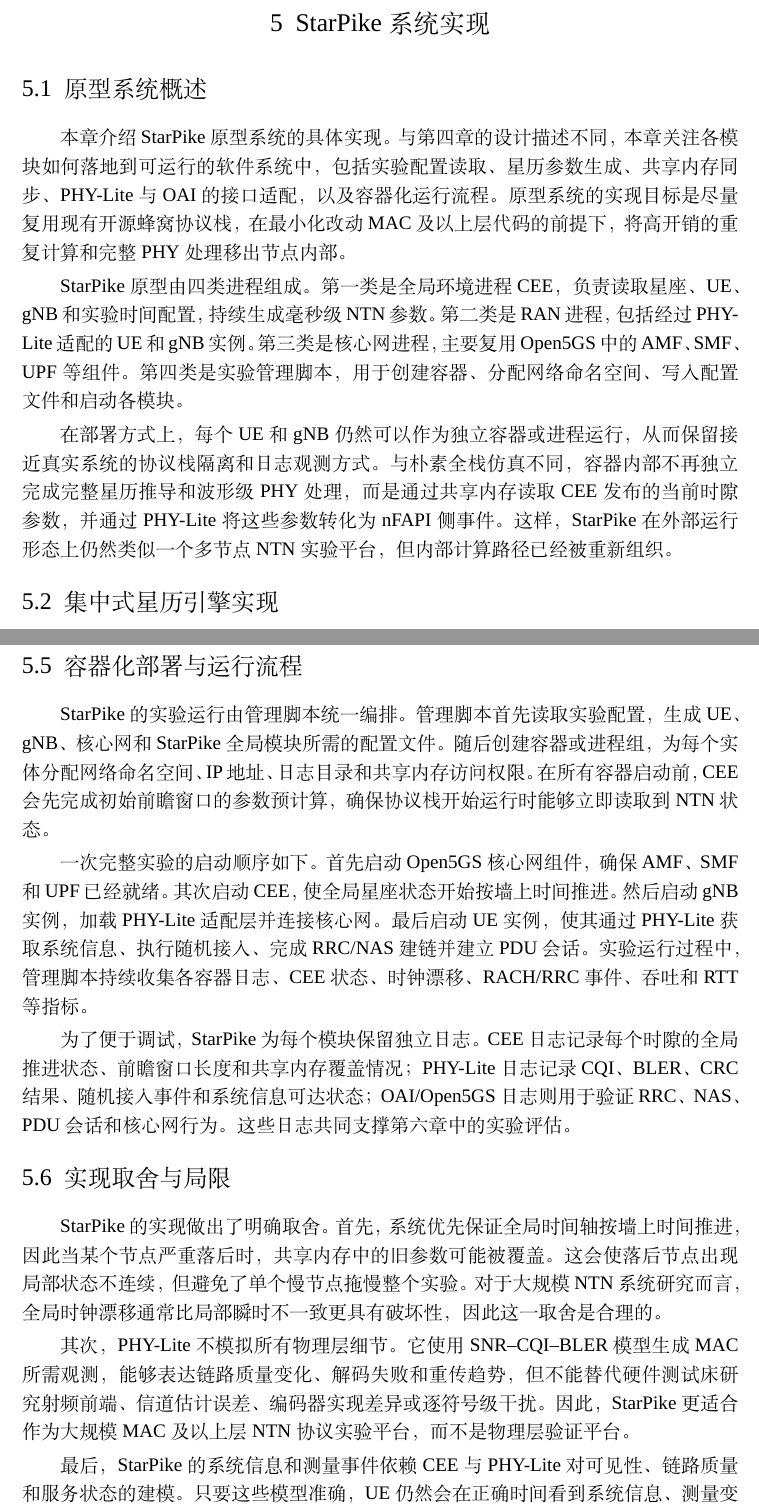
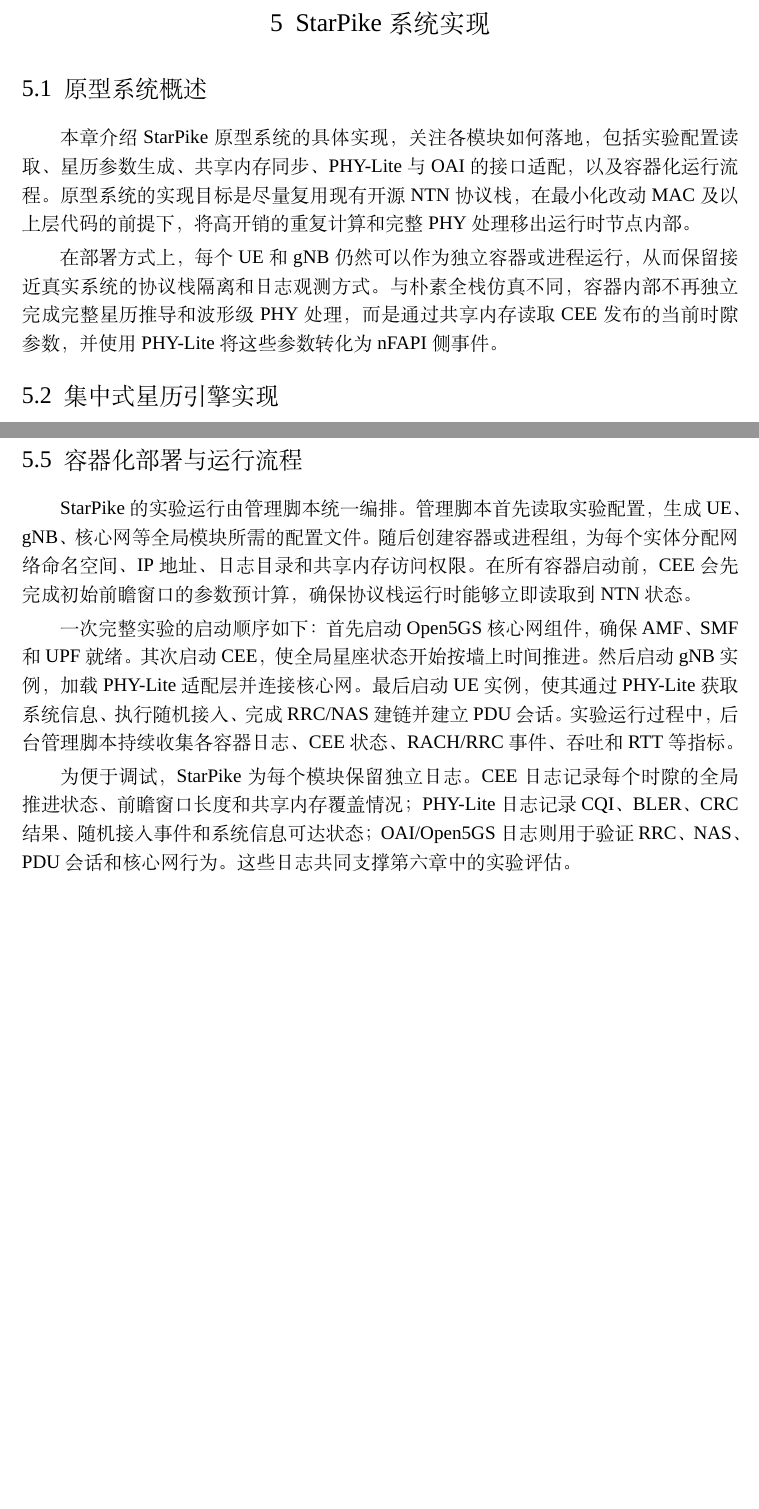
Before and after one commit to root-hbx/xjtu_bs_thesis, a LaTeX thesis (main.tex, which reads body/chapter_5.tex): two parts of pages 24 and 28 of 73 before the commit and two parts of pages 24 and 27 of 72 after it, joined at a grey line, cut so that both start at the same text, the shorter picture padded with empty space. Compiled offline with XeLaTeX; a missing font is replaced by an installed copy or a similar font.

Commit message:
✨ feat(ch5): double-check ch5 done

```diff
--- a/body/chapter_5.tex
+++ b/body/chapter_5.tex
@@ -4,19 +4,15 @@
 
 \BiSection{原型系统概述}{}
 
-本章介绍 StarPike 原型系统的具体实现。
-与第四章的设计描述不同，本章关注各模块如何落地到可运行的软件系统中，包括实验配置读取、星历参数生成、共享内存同步、PHY-Lite 与 OAI 的接口适配，以及容器化运行流程。
-原型系统的实现目标是尽量复用现有开源蜂窝协议栈，在最小化改动 MAC 及以上层代码的前提下，将高开销的重复计算和完整 PHY 处理移出节点内部。
+本章介绍 StarPike 原型系统的具体实现，关注各模块如何落地，
+包括实验配置读取、星历参数生成、共享内存同步、PHY-Lite 与 OAI 的接口适配，以及容器化运行流程。
+原型系统的实现目标是尽量复用现有开源 NTN 协议栈，在最小化改动 MAC 及以上层代码的前提下，
+将高开销的重复计算和完整 PHY 处理移出运行时节点内部。
 
-StarPike 原型由四类进程组成。
-第一类是全局环境进程 CEE，负责读取星座、UE、gNB 和实验时间配置，持续生成毫秒级 NTN 参数。
-第二类是 RAN 进程，包括经过 PHY-Lite 适配的 UE 和 gNB 实例。
-第三类是核心网进程，主要复用 Open5GS 中的 AMF、SMF、UPF 等组件。
-第四类是实验管理脚本，用于创建容器、分配网络命名空间、写入配置文件和启动各模块。
-
-在部署方式上，每个 UE 和 gNB 仍然可以作为独立容器或进程运行，从而保留接近真实系统的协议栈隔离和日志观测方式。
-与朴素全栈仿真不同，容器内部不再独立完成完整星历推导和波形级 PHY 处理，而是通过共享内存读取 CEE 发布的当前时隙参数，并通过 PHY-Lite 将这些参数转化为 nFAPI 侧事件。
-这样，StarPike 在外部运行形态上仍然类似一个多节点 NTN 实验平台，但内部计算路径已经被重新组织。
+在部署方式上，每个 UE 和 gNB 仍然可以作为独立容器或进程运行，
+从而保留接近真实系统的协议栈隔离和日志观测方式。
+与朴素全栈仿真不同，容器内部不再独立完成完整星历推导和波形级 PHY 处理，
+而是通过共享内存读取 CEE 发布的当前时隙参数，并使用 PHY-Lite 将这些参数转化为 nFAPI 侧事件。
 
 \BiSection{集中式星历引擎实现}{}
 
@@ -156,34 +164,34 @@
 \BiSection{容器化部署与运行流程}{}
 
 StarPike 的实验运行由管理脚本统一编排。
-管理脚本首先读取实验配置，生成 UE、gNB、核心网和 StarPike 全局模块所需的配置文件。
+管理脚本首先读取实验配置，生成 UE、gNB、核心网等全局模块所需的配置文件。
 随后创建容器或进程组，为每个实体分配网络命名空间、IP 地址、日志目录和共享内存访问权限。
-在所有容器启动前，CEE 会先完成初始前瞻窗口的参数预计算，确保协议栈开始运行时能够立即读取到 NTN 状态。
+在所有容器启动前，CEE 会先完成初始前瞻窗口的参数预计算，确保协议栈运行时能够立即读取到 NTN 状态。
 
-一次完整实验的启动顺序如下。
-首先启动 Open5GS 核心网组件，确保 AMF、SMF 和 UPF 已经就绪。
+一次完整实验的启动顺序如下：
+首先启动 Open5GS 核心网组件，确保 AMF、SMF 和 UPF 就绪。
 其次启动 CEE，使全局星座状态开始按墙上时间推进。
 然后启动 gNB 实例，加载 PHY-Lite 适配层并连接核心网。
 最后启动 UE 实例，使其通过 PHY-Lite 获取系统信息、执行随机接入、完成 RRC/NAS 建链并建立 PDU 会话。
-实验运行过程中，管理脚本持续收集各容器日志、CEE 状态、时钟漂移、RACH/RRC 事件、吞吐和 RTT 等指标。
+实验运行过程中，后台管理脚本持续收集各容器日志、CEE 状态、RACH/RRC 事件、吞吐和 RTT 等指标。
 
-为了便于调试，StarPike 为每个模块保留独立日志。
+为便于调试，StarPike 为每个模块保留独立日志。
 CEE 日志记录每个时隙的全局推进状态、前瞻窗口长度和共享内存覆盖情况；
 PHY-Lite 日志记录 CQI、BLER、CRC 结果、随机接入事件和系统信息可达状态；
 OAI/Open5GS 日志则用于验证 RRC、NAS、PDU 会话和核心网行为。
 这些日志共同支撑第六章中的实验评估。
 
-\BiSection{实现取舍与局限}{}
+% \BiSection{实现取舍与局限}{}
 
-StarPike 的实现做出了明确取舍。
-首先，系统优先保证全局时间轴按墙上时间推进，因此当某个节点严重落后时，共享内存中的旧参数可能被覆盖。
-这会使落后节点出现局部状态不连续，但避免了单个慢节点拖慢整个实验。
-对于大规模 NTN 系统研究而言，全局时钟漂移通常比局部瞬时不一致更具有破坏性，因此这一取舍是合理的。
+% StarPike 的实现做出了明确取舍。
+% 首先，系统优先保证全局时间轴按墙上时间推进，因此当某个节点严重落后时，共享内存中的旧参数可能被覆盖。
+% 这会使落后节点出现局部状态不连续，但避免了单个慢节点拖慢整个实验。
+% 对于大规模 NTN 系统研究而言，全局时钟漂移通常比局部瞬时不一致更具有破坏性，因此这一取舍是合理的。
 
-其次，PHY-Lite 不模拟所有物理层细节。
-它使用 SNR--CQI--BLER 模型生成 MAC 所需观测，能够表达链路质量变化、解码失败和重传趋势，但不能替代硬件测试床研究射频前端、信道估计误差、编码器实现差异或逐符号级干扰。
-因此，StarPike 更适合作为大规模 MAC 及以上层 NTN 协议实验平台，而不是物理层验证平台。
+% 其次，PHY-Lite 不模拟所有物理层细节。
+% 它使用 SNR--CQI--BLER 模型生成 MAC 所需观测，能够表达链路质量变化、解码失败和重传趋势，但不能替代硬件测试床研究射频前端、信道估计误差、编码器实现差异或逐符号级干扰。
+% 因此，StarPike 更适合作为大规模 MAC 及以上层 NTN 协议实验平台，而不是物理层验证平台。
 
-最后，StarPike 的系统信息和测量事件依赖 CEE 与 PHY-Lite 对可见性、链路质量和服务状态的建模。
-只要这些模型准确，UE 仍然会在正确时间看到系统信息、测量变化和连接状态变化。
-后续实验将从时钟漂移、资源开销、信令行为和用户面性能等角度验证这一实现是否达到了设计目标。
+% 最后，StarPike 的系统信息和测量事件依赖 CEE 与 PHY-Lite 对可见性、链路质量和服务状态的建模。
+% 只要这些模型准确，UE 仍然会在正确时间看到系统信息、测量变化和连接状态变化。
+% 后续实验将从时钟漂移、资源开销、信令行为和用户面性能等角度验证这一实现是否达到了设计目标。
```
Also changed, not shown: body/chapter_3.tex (+1 -0 lines), body/chapter_5.tex (80 more changed lines).
